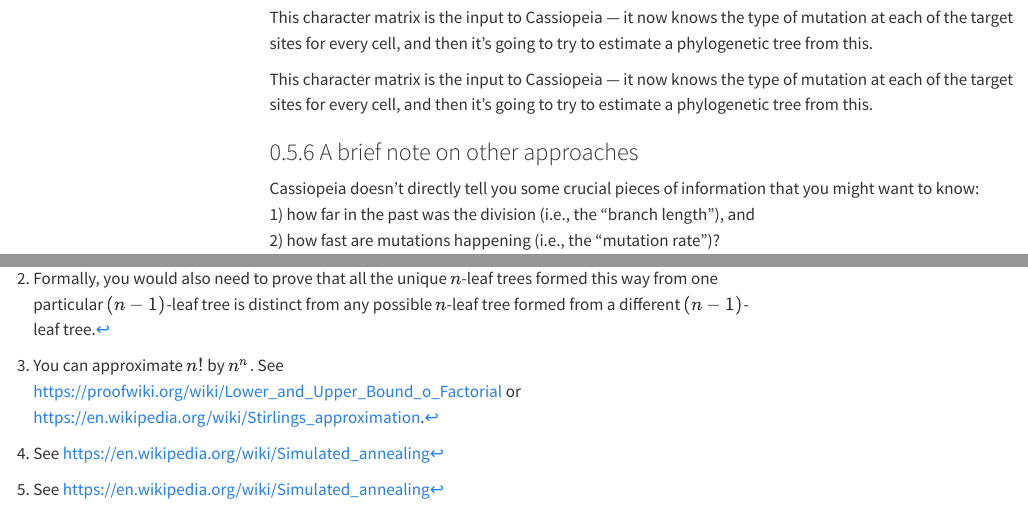
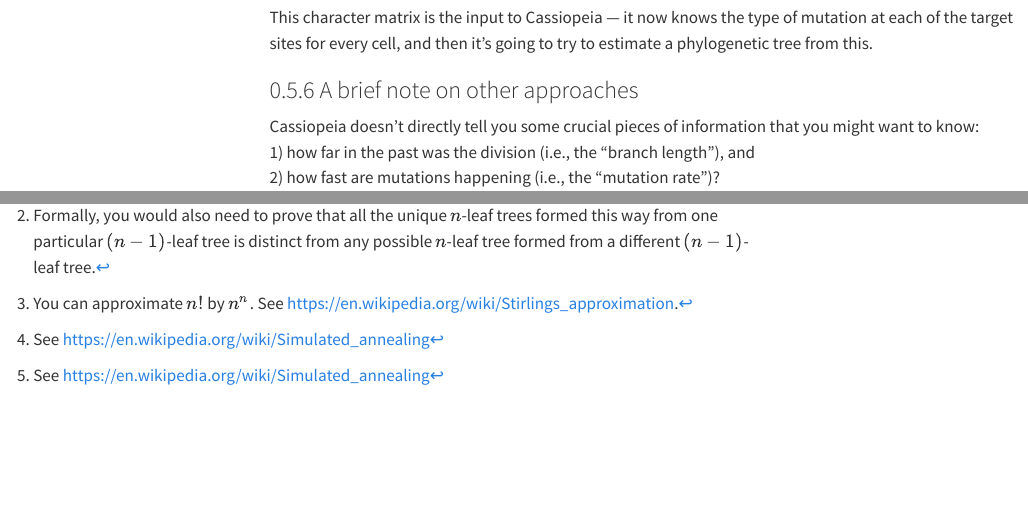
Before and after one commit to linnykos/scOmicNotes, a Quarto document (chapter8_lineage.qmd): the page in a window 1100 px wide, from 16190 px down, and a second part further down, joined at a grey line. Rendered offline with R 4.5, knitr and Pandoc in place of Quarto, with nearby package versions; menus at the side of the page are left out.

Commit message:
removed failed link

```diff
--- a/chapter8_lineage.qmd
+++ b/chapter8_lineage.qmd
@@ -200,7 +200,7 @@ The Camin-Sokal maximum parsimony method is a phylogenetic reconstruction techni
 
 This method assumes that character states can only evolve in one direction, meaning once a trait is gained, it cannot be lost. Given a set of taxa and their character states, the algorithm constructs a tree that explains these states with the fewest evolutionary steps. While this method is computationally efficient for small datasets, it may oversimplify biological reality by enforcing irreversible character changes, limiting its applicability in cases where traits can reappear or revert.
 
-[^3]: You can approximate $n!$ by $n^n$. See <https://proofwiki.org/wiki/Lower_and_Upper_Bound_o_Factorial> or <https://en.wikipedia.org/wiki/Stirlings_approximation>.
+[^3]: You can approximate $n!$ by $n^n$. See <https://en.wikipedia.org/wiki/Stirlings_approximation>.
 
 
 ## Lentiviral lineage tracing
@@ -310,7 +310,7 @@ In contrast, at the third target site `r3`, we see `ATTCG[221:1D]GGAGG`. This me
 
 This character matrix is the input to Cassiopeia — it now knows the type of mutation at each of the target sites for every cell, and then it's going to try to estimate a phylogenetic tree from this.
 
-This character matrix is the input to Cassiopeia — it now knows the type of mutation at each of the target sites for every cell, and then it's going to try to estimate a phylogenetic tree from this.
+
 
 ### A brief note on other approaches
 
```
Also changed, not shown: chapter8_lineage.qmd (2 more changed lines).
